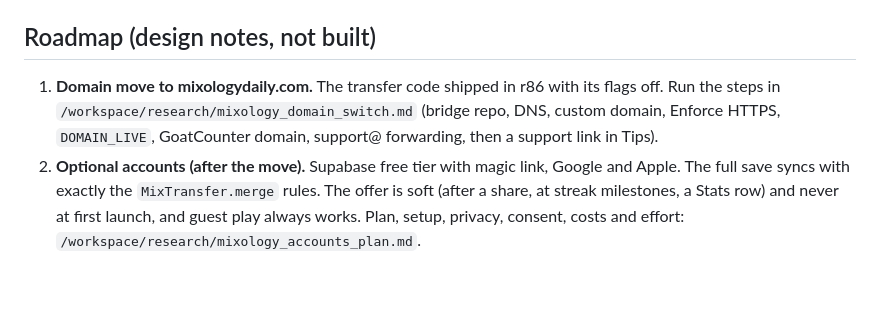
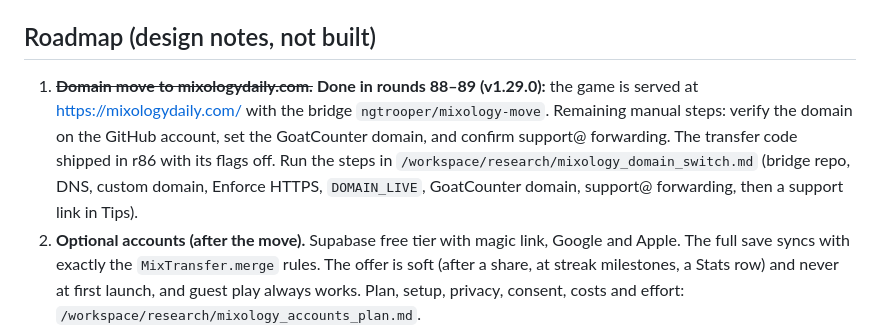
Before and after one commit to ngtrooper/mixology, a Markdown page: README.md, the part around the change. GitHub-like rendering; blank space fills up the shorter version.

Commit message:
docs: rounds 88-89 domain switch report

```diff
--- a/README.md
+++ b/README.md
@@ -157,7 +157,7 @@ Consequences that are **invariants**, not implementation details:
 - Switch order and DNS: `/workspace/research/mixology_domain_switch.md`. GoatCounter keeps code `ngtrooper`. After the switch, page views are `/` instead of `/mixology/`.
 
 ## Roadmap (design notes, not built)
-1. **Domain move to mixologydaily.com.** The transfer code shipped in r86 with its flags off. Run the steps in `/workspace/research/mixology_domain_switch.md` (bridge repo, DNS, custom domain, Enforce HTTPS, `DOMAIN_LIVE`, GoatCounter domain, support@ forwarding, then a support link in Tips).
+1. ~~**Domain move to mixologydaily.com.**~~ **Done in rounds 88–89 (v1.29.0):** the game is served at https://mixologydaily.com/ with the bridge `ngtrooper/mixology-move`. Remaining manual steps: verify the domain on the GitHub account, set the GoatCounter domain, and confirm support@ forwarding. The transfer code shipped in r86 with its flags off. Run the steps in `/workspace/research/mixology_domain_switch.md` (bridge repo, DNS, custom domain, Enforce HTTPS, `DOMAIN_LIVE`, GoatCounter domain, support@ forwarding, then a support link in Tips).
 2. **Optional accounts (after the move).** Supabase free tier with magic link, Google and Apple. The full save syncs with exactly the `MixTransfer.merge` rules. The offer is soft (after a share, at streak milestones, a Stats row) and never at first launch, and guest play always works. Plan, setup, privacy, consent, costs and effort: `/workspace/research/mixology_accounts_plan.md`.
 
 ## Privacy and analytics (round 78)
```
Also changed, not shown: BUILD-REPORT.md (+17 -0 lines).
